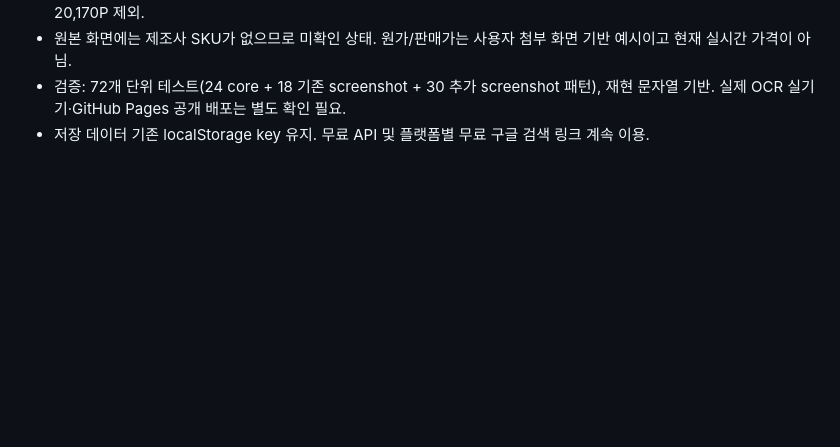
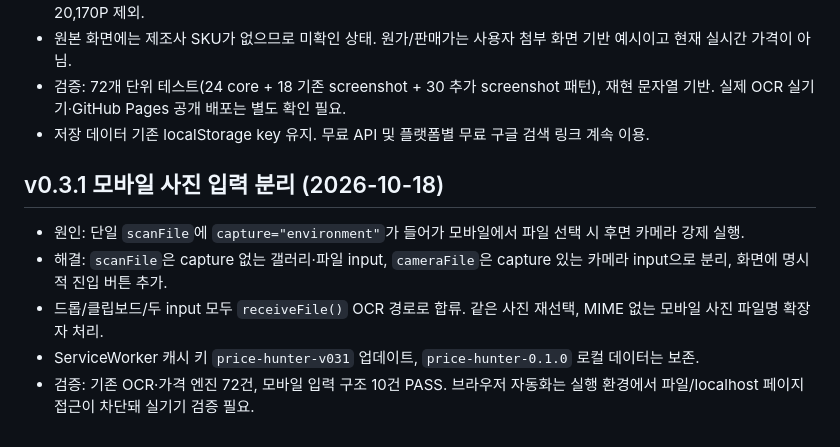
Before and after one commit to kdc916/Price-Hunter, a Markdown page: HANDOFF_CUMULATIVE.md, the part around the change. Rendered like a GitHub page; blank space fills up the shorter version.

Commit message:
docs: append mobile file picker fix to cumulative handoff

```diff
--- a/HANDOFF_CUMULATIVE.md
+++ b/HANDOFF_CUMULATIVE.md
@@ -46,3 +46,10 @@
 - 원본 화면에는 제조사 SKU가 없으므로 미확인 상태. 원가/판매가는 사용자 첨부 화면 기반 예시이고 현재 실시간 가격이 아님.
 - 검증: 72개 단위 테스트(24 core + 18 기존 screenshot + 30 추가 screenshot 패턴), 재현 문자열 기반. 실제 OCR 실기기·GitHub Pages 공개 배포는 별도 확인 필요.
 - 저장 데이터 기존 localStorage key 유지. 무료 API 및 플랫폼별 무료 구글 검색 링크 계속 이용.
+
+## v0.3.1 모바일 사진 입력 분리 (2026-10-18)
+- 원인: 단일 `scanFile`에 `capture="environment"`가 들어가 모바일에서 파일 선택 시 후면 카메라 강제 실행.
+- 해결: `scanFile`은 capture 없는 갤러리·파일 input, `cameraFile`은 capture 있는 카메라 input으로 분리, 화면에 명시적 진입 버튼 추가.
+- 드롭/클립보드/두 input 모두 `receiveFile()` OCR 경로로 합류. 같은 사진 재선택, MIME 없는 모바일 사진 파일명 확장자 처리.
+- ServiceWorker 캐시 키 `price-hunter-v031` 업데이트, `price-hunter-0.1.0` 로컬 데이터는 보존.
+- 검증: 기존 OCR·가격 엔진 72건, 모바일 입력 구조 10건 PASS. 브라우저 자동화는 실행 환경에서 파일/localhost 페이지 접근이 차단돼 실기기 검증 필요.
```
